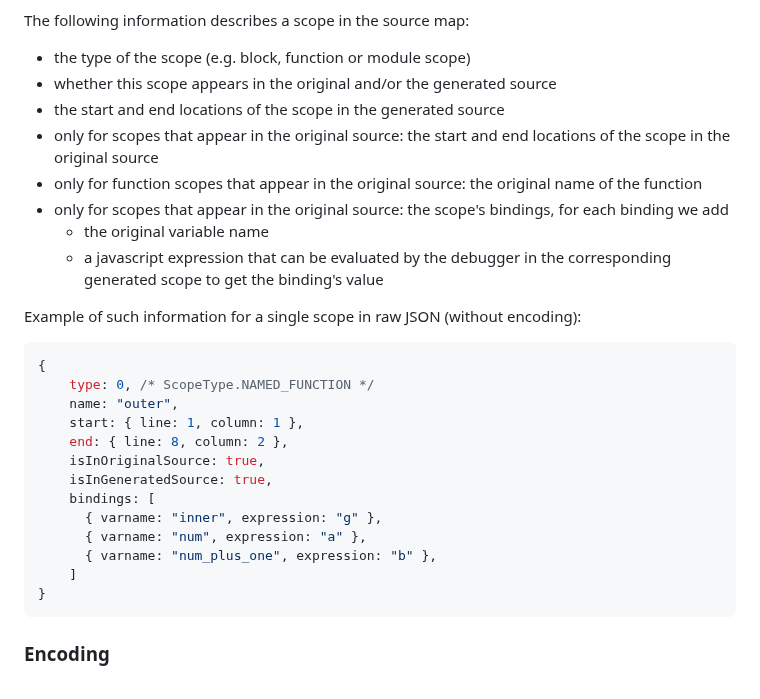
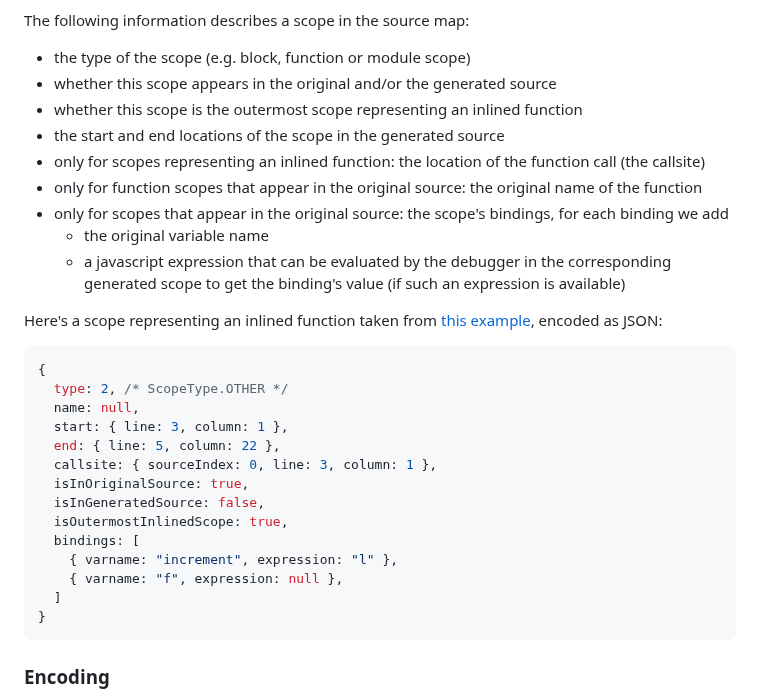
Before and after one commit to tc39/source-map, a Markdown page: proposals/scopes.md, the part around the change. Rendered like a GitHub page.

Commit message:
Update the design description and the example scope

````diff
--- a/proposals/scopes.md
+++ b/proposals/scopes.md
@@ -102,27 +102,29 @@ More precisely, for every location `loc_gen` in the generated code that is mappe
 The following information describes a scope in the source map:
 - the type of the scope (e.g. block, function or module scope)
 - whether this scope appears in the original and/or the generated source
+- whether this scope is the outermost scope representing an inlined function
 - the start and end locations of the scope in the generated source
-- only for scopes that appear in the original source: the start and end locations of the scope in the original source
+- only for scopes representing an inlined function: the location of the function call (the callsite)
 - only for function scopes that appear in the original source: the original name of the function
 - only for scopes that appear in the original source: the scope's bindings, for each binding we add
   - the original variable name
-  - a javascript expression that can be evaluated by the debugger in the corresponding generated scope to get the binding's value
+  - a javascript expression that can be evaluated by the debugger in the corresponding generated scope to get the binding's value (if such an expression is available)
 
-Example of such information for a single scope in raw JSON (without encoding):
+Here's a scope representing an inlined function taken from [this example](https://github.com/hbenl/tc39-proposal-scope-mapping/blob/master/test/inline-across-modules.test.ts), encoded as JSON:
 ```js
 {
-    type: 0, /* ScopeType.NAMED_FUNCTION */
-    name: "outer",
-    start: { line: 1, column: 1 },
-    end: { line: 8, column: 2 },
-    isInOriginalSource: true,
-    isInGeneratedSource: true,
-    bindings: [
-      { varname: "inner", expression: "g" },
-      { varname: "num", expression: "a" },
-      { varname: "num_plus_one", expression: "b" },
-    ]
+  type: 2, /* ScopeType.OTHER */
+  name: null,
+  start: { line: 3, column: 1 },
+  end: { line: 5, column: 22 },
+  callsite: { sourceIndex: 0, line: 3, column: 1 },
+  isInOriginalSource: true,
+  isInGeneratedSource: false,
+  isOutermostInlinedScope: true,
+  bindings: [
+    { varname: "increment", expression: "l" },
+    { varname: "f", expression: null },
+  ]
 }
 ```
 
````
